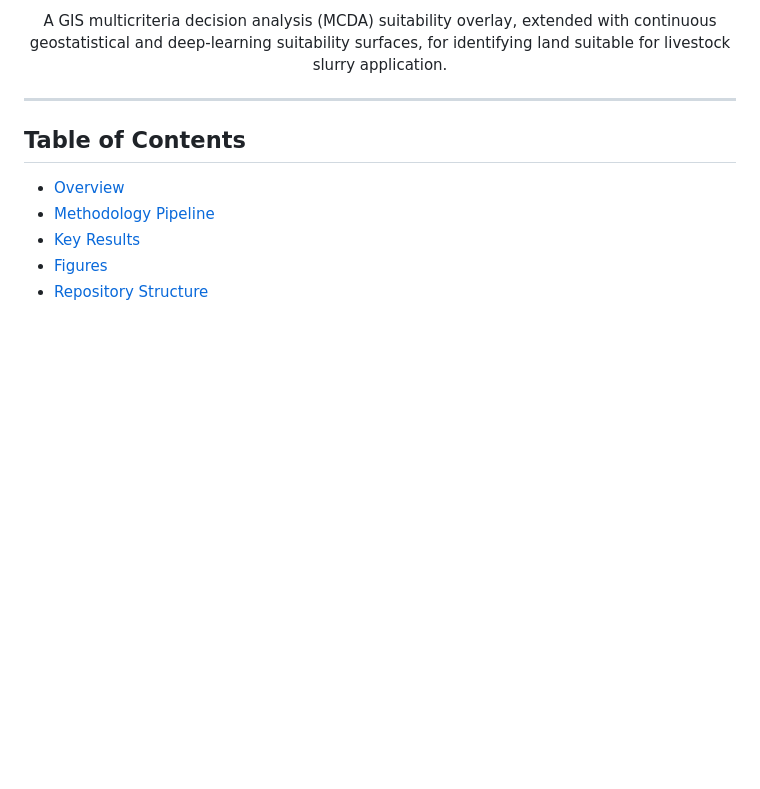
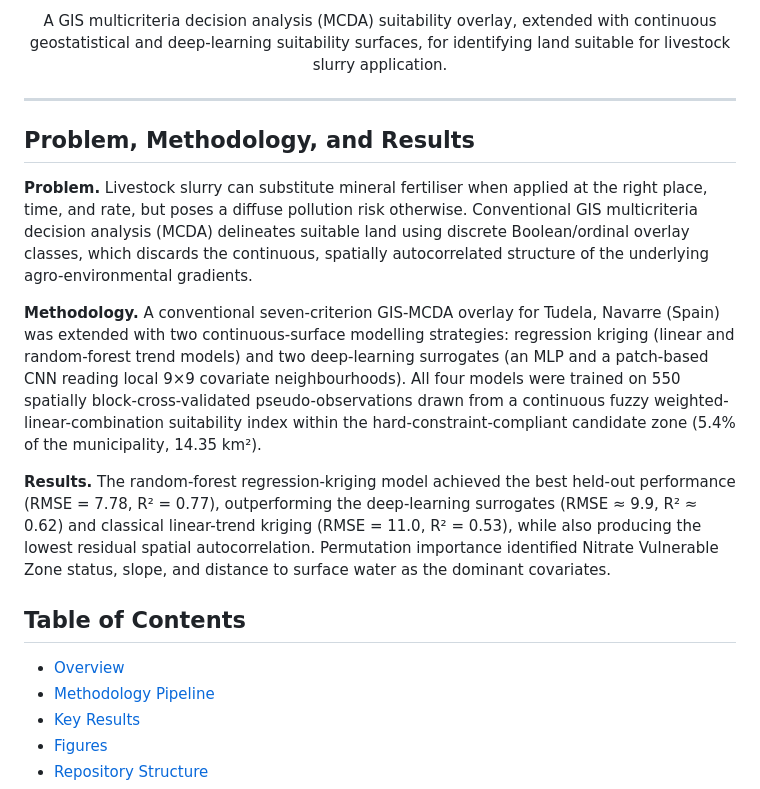
Before and after one commit to halilunaziru73-creator/GIS-based_delineation_of_areas_suitable_for_livestock_slurry_application, a Markdown page: README.md, the part around the change. Drawn GitHub-style; blank space fills up the shorter version.

Commit message:
Add Problem, Methodology, and Results section from manuscript

```diff
--- a/README.md
+++ b/README.md
@@ -19,6 +19,15 @@ land suitable for livestock slurry application.
 </div>
 
 ---
+
+
+## Problem, Methodology, and Results
+
+**Problem.** Livestock slurry can substitute mineral fertiliser when applied at the right place, time, and rate, but poses a diffuse pollution risk otherwise. Conventional GIS multicriteria decision analysis (MCDA) delineates suitable land using discrete Boolean/ordinal overlay classes, which discards the continuous, spatially autocorrelated structure of the underlying agro-environmental gradients.
+
+**Methodology.** A conventional seven-criterion GIS-MCDA overlay for Tudela, Navarre (Spain) was extended with two continuous-surface modelling strategies: regression kriging (linear and random-forest trend models) and two deep-learning surrogates (an MLP and a patch-based CNN reading local 9×9 covariate neighbourhoods). All four models were trained on 550 spatially block-cross-validated pseudo-observations drawn from a continuous fuzzy weighted-linear-combination suitability index within the hard-constraint-compliant candidate zone (5.4% of the municipality, 14.35 km²).
+
+**Results.** The random-forest regression-kriging model achieved the best held-out performance (RMSE = 7.78, R² = 0.77), outperforming the deep-learning surrogates (RMSE ≈ 9.9, R² ≈ 0.62) and classical linear-trend kriging (RMSE = 11.0, R² = 0.53), while also producing the lowest residual spatial autocorrelation. Permutation importance identified Nitrate Vulnerable Zone status, slope, and distance to surface water as the dominant covariates.
 
 ## Table of Contents
 
```
